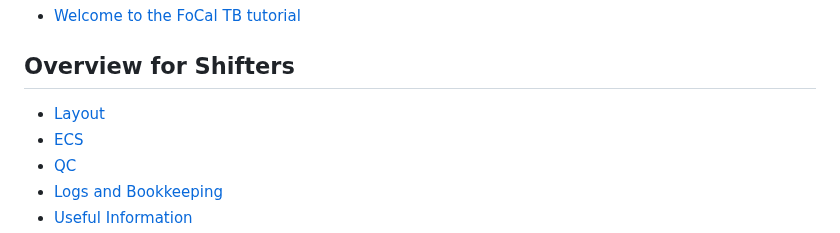
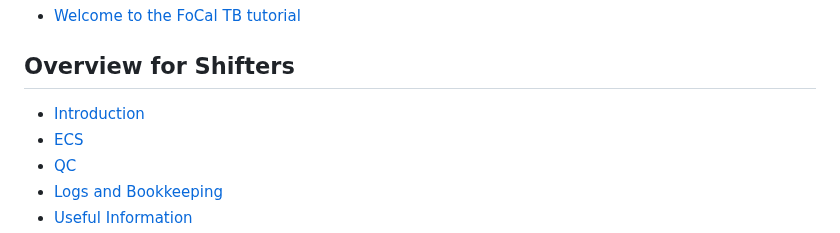
Before and after one commit to FriederikeBock/focal-tb-docu, a Markdown page: SUMMARY.md, the part around the change. GitHub-like rendering.

```diff
--- a/SUMMARY.md
+++ b/SUMMARY.md
@@ -4,7 +4,7 @@
 
 ## Overview for Shifters
 
-* [Layout](shifter-overview/general-layout.md)
+* [Introduction](shifter-overview/intro.md)
 * [ECS](shifter-overview/ecs-gui.md)
 * [QC](shifter-overview/qc-gui.md)
 * [Logs and Bookkeeping](shifter-overview/infologger.md)
```
Also changed, not shown: shifter-overview/infologger.md (+20 -5 lines), shifter-overview/intro.md (added, +7 -0 lines), shifter-overview/links.md (+2 -2 lines), .gitbook/assets/infologger.png (added), shifter-overview/general-layout.md (deleted).
